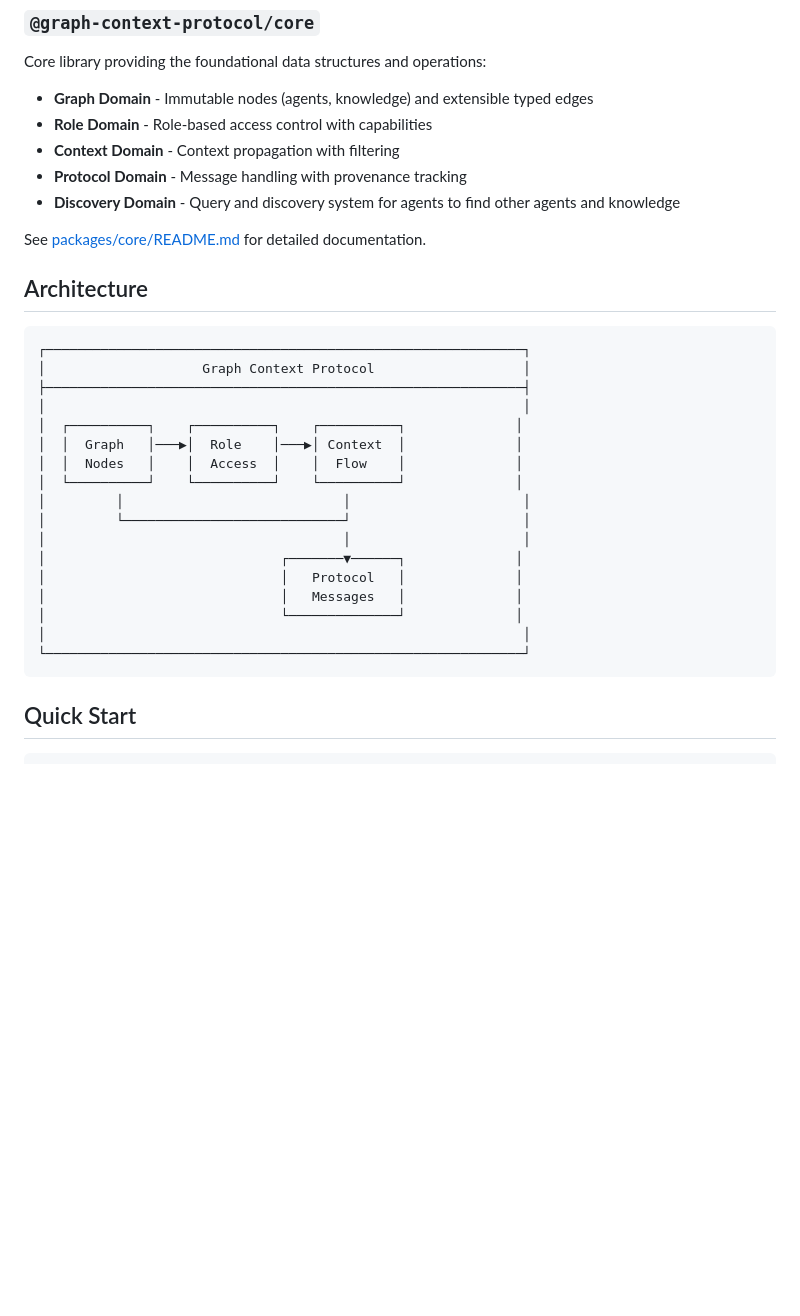
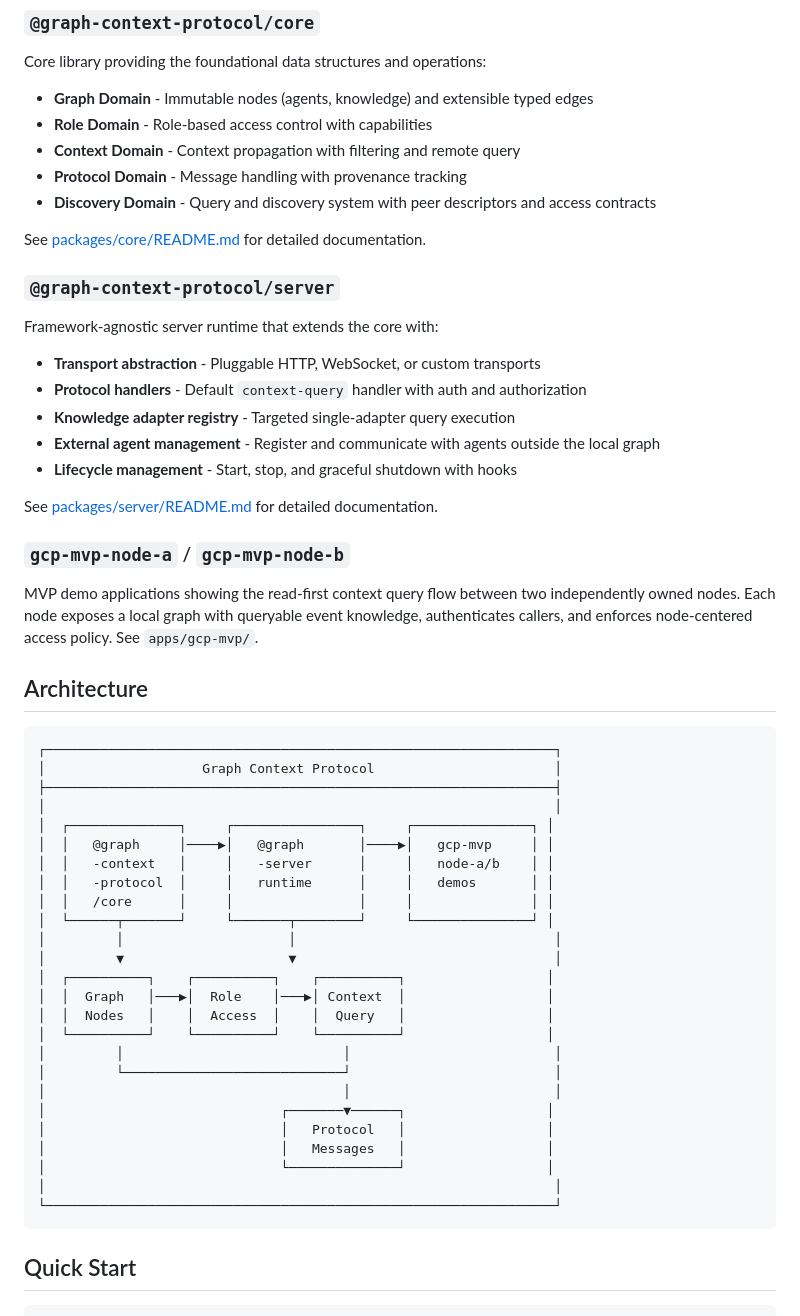
Before and after one commit to S-kkipie/graph-context-protocol, a Markdown page: README.md, the part around one of its changes. Drawn GitHub-style; blank space fills up the shorter version.

````diff
--- a/README.md
+++ b/README.md
@@ -21,32 +21,56 @@ Core library providing the foundational data structures and operations:
 
 - **Graph Domain** - Immutable nodes (agents, knowledge) and extensible typed edges
 - **Role Domain** - Role-based access control with capabilities
-- **Context Domain** - Context propagation with filtering
+- **Context Domain** - Context propagation with filtering and remote query
 - **Protocol Domain** - Message handling with provenance tracking
-- **Discovery Domain** - Query and discovery system for agents to find other agents and knowledge
+- **Discovery Domain** - Query and discovery system with peer descriptors and access contracts
 
 See [packages/core/README.md](./packages/core/README.md) for detailed documentation.
+
+### `@graph-context-protocol/server`
+
+Framework-agnostic server runtime that extends the core with:
+
+- **Transport abstraction** - Pluggable HTTP, WebSocket, or custom transports
+- **Protocol handlers** - Default `context-query` handler with auth and authorization
+- **Knowledge adapter registry** - Targeted single-adapter query execution
+- **External agent management** - Register and communicate with agents outside the local graph
+- **Lifecycle management** - Start, stop, and graceful shutdown with hooks
+
+See [packages/server/README.md](./packages/server/README.md) for detailed documentation.
+
+### `gcp-mvp-node-a` / `gcp-mvp-node-b`
+
+MVP demo applications showing the read-first context query flow between two independently owned nodes. Each node exposes a local graph with queryable event knowledge, authenticates callers, and enforces node-centered access policy. See `apps/gcp-mvp/`.
 
 ## Architecture
 
 ```
-┌─────────────────────────────────────────────────────────────┐
-│                    Graph Context Protocol                   │
-├─────────────────────────────────────────────────────────────┤
-│                                                             │
-│  ┌──────────┐    ┌──────────┐    ┌──────────┐              │
-│  │  Graph   │───▶│  Role    │───▶│ Context  │              │
-│  │  Nodes   │    │  Access  │    │  Flow    │              │
-│  └──────────┘    └──────────┘    └──────────┘              │
-│         │                            │                      │
-│         └────────────────────────────┘                      │
-│                                      │                      │
-│                              ┌───────▼──────┐              │
-│                              │   Protocol   │              │
-│                              │   Messages   │              │
-│                              └──────────────┘              │
-│                                                             │
-└─────────────────────────────────────────────────────────────┘
+┌─────────────────────────────────────────────────────────────────┐
+│                    Graph Context Protocol                       │
+├─────────────────────────────────────────────────────────────────┤
+│                                                                 │
+│  ┌──────────────┐     ┌────────────────┐     ┌───────────────┐ │
+│  │   @graph     │────▶│   @graph       │────▶│   gcp-mvp     │ │
+│  │   -context   │     │   -server      │     │   node-a/b    │ │
+│  │   -protocol  │     │   runtime      │     │   demos       │ │
+│  │   /core      │     │                │     │               │ │
+│  └──────┬───────┘     └───────┬────────┘     └───────────────┘ │
+│         │                     │                                 │
+│         ▼                     ▼                                 │
+│  ┌──────────┐    ┌──────────┐    ┌──────────┐                  │
+│  │  Graph   │───▶│  Role    │───▶│ Context  │                  │
+│  │  Nodes   │    │  Access  │    │  Query   │                  │
+│  └──────────┘    └──────────┘    └──────────┘                  │
+│         │                            │                          │
+│         └────────────────────────────┘                          │
+│                                      │                          │
+│                              ┌───────▼──────┐                  │
+│                              │   Protocol   │                  │
+│                              │   Messages   │                  │
+│                              └──────────────┘                  │
+│                                                                 │
+└─────────────────────────────────────────────────────────────────┘
 ```
 
 ## Quick Start
````
Also changed, not shown: other parts of README.md (+37 -34 lines).
